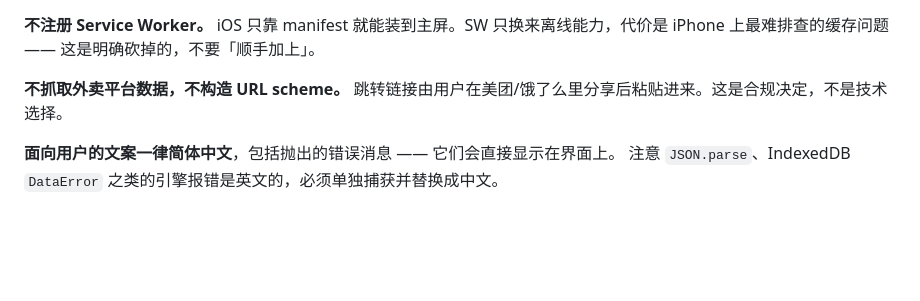
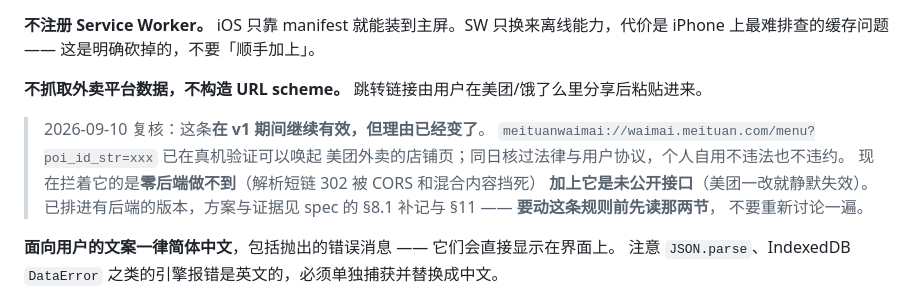
Before and after one commit to xiaoyu-studio/meal, a Markdown page: CLAUDE.md, the part around the change. Drawn GitHub-style; blank space fills up the shorter version.

```diff
--- a/CLAUDE.md
+++ b/CLAUDE.md
@@ -23,7 +23,15 @@ src/config.js  src/dates.js  src/observations.js  src/recommender.js  src/snapsh
 iOS 只靠 manifest 就能装到主屏。SW 只换来离线能力，代价是 iPhone 上最难排查的缓存问题 —— 这是明确砍掉的，不要「顺手加上」。
 
 **不抓取外卖平台数据，不构造 URL scheme。**
-跳转链接由用户在美团/饿了么里分享后粘贴进来。这是合规决定，不是技术选择。
+跳转链接由用户在美团/饿了么里分享后粘贴进来。
+
+> 2026-09-10 复核：这条**在 v1 期间继续有效，但理由已经变了**。
+> `meituanwaimai://waimai.meituan.com/menu?poi_id_str=xxx` 已在真机验证可以唤起
+> 美团外卖的店铺页；同日核过法律与用户协议，个人自用不违法也不违约。
+> 现在拦着它的是**零后端做不到**（解析短链 302 被 CORS 和混合内容挡死）
+> **加上它是未公开接口**（美团一改就静默失效）。
+> 已排进有后端的版本，方案与证据见 spec 的 §8.1 补记与 §11 —— **要动这条规则前先读那两节**，
+> 不要重新讨论一遍。
 
 **面向用户的文案一律简体中文**，包括抛出的错误消息 —— 它们会直接显示在界面上。
 注意 `JSON.parse`、IndexedDB `DataError` 之类的引擎报错是英文的，必须单独捕获并替换成中文。
```
Also changed, not shown: README.md (+13 -4 lines), 1 other file.
